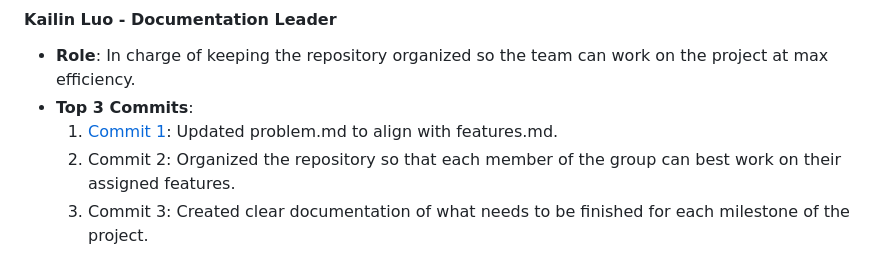
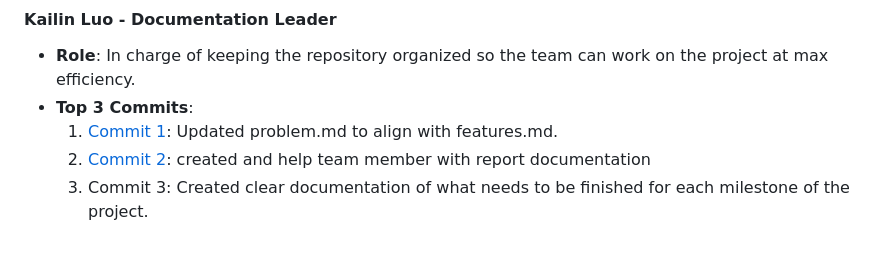
Before and after one commit to sarhecker/event-tbd, a Markdown page: team/m2/roles.md, the part around the change. Drawn GitHub-style.

Commit message:
updated commit in roles.md

```diff
--- a/team/m2/roles.md
+++ b/team/m2/roles.md
@@ -46,5 +46,5 @@
 - **Role**: In charge of keeping the repository organized so the team can work on the project at max efficiency.
 - **Top 3 Commits**:
   1. [Commit 1](https://github.com/Fpantoja2001/event-tbd/commit/1678694ed340472b24b0dd1c4d8c1964782fc420): Updated problem.md to align with features.md.
-  2. Commit 2: Organized the repository so that each member of the group can best work on their assigned features.
+  2. [Commit 2](https://github.com/Fpantoja2001/event-tbd/commit/4166fa07c39f446e93cc71c2e9d6f1c444b1f1d2): created and help team member with report documentation
   3. Commit 3: Created clear documentation of what needs to be finished for each milestone of the project.
```
